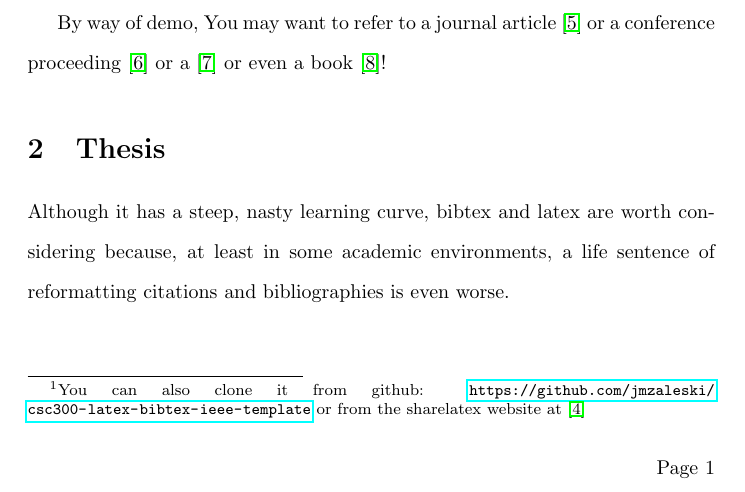
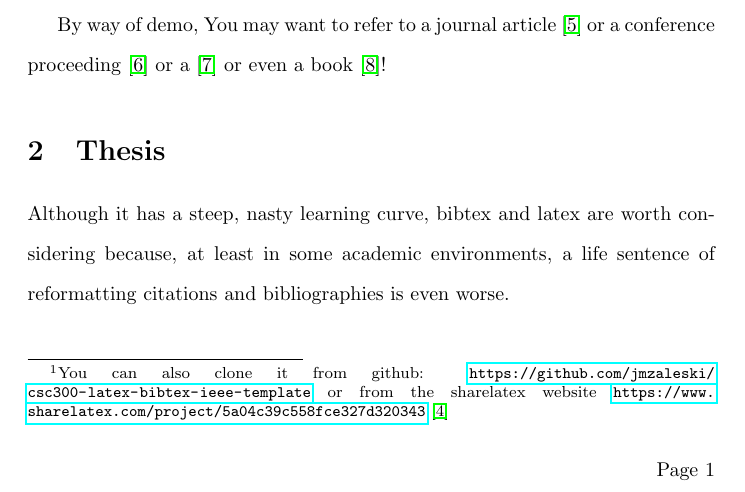
Before and after one commit to jmzaleski/csc300-latex-bibtex-ieee-template, a LaTeX document (csc300-aX.tex): part of page 1 of 2, cut so that both start at the same text. Compiled offline with pdfLaTeX.

Commit message:
futz with footnote a bit more

```diff
--- a/csc300-aX.tex
+++ b/csc300-aX.tex
@@ -31,7 +31,7 @@ a text database of references into a bibliography.
 This document illustrates the use of BibTeX\@.  It follows  the webpage
 \cite{bibtex-tutorial}  but replaces the references of that tutorial
 with a couple of the required readings for csc300, etc. \footnote{You can also clone it from github: \url{https://github.com/jmzaleski/csc300-latex-bibtex-ieee-template}
-or from the sharelatex website at \cite{shared-latex-page}}
+or from the sharelatex website \url{https://www.sharelatex.com/project/5a04c39c558fce327d320343} \cite{shared-latex-page}}
 
 
 By way of demo, You may want to refer to a journal article \cite{warren-brandeis-1890}
```
